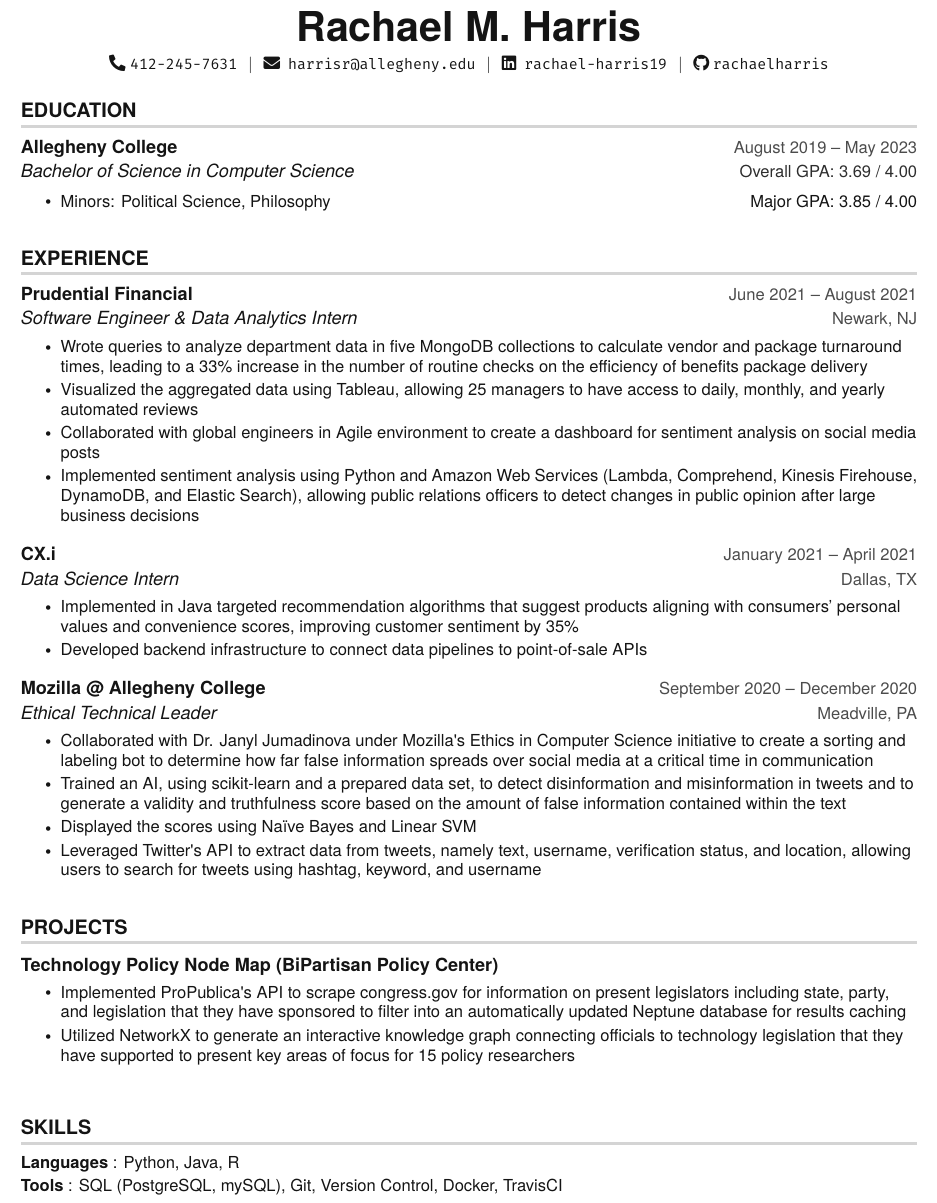
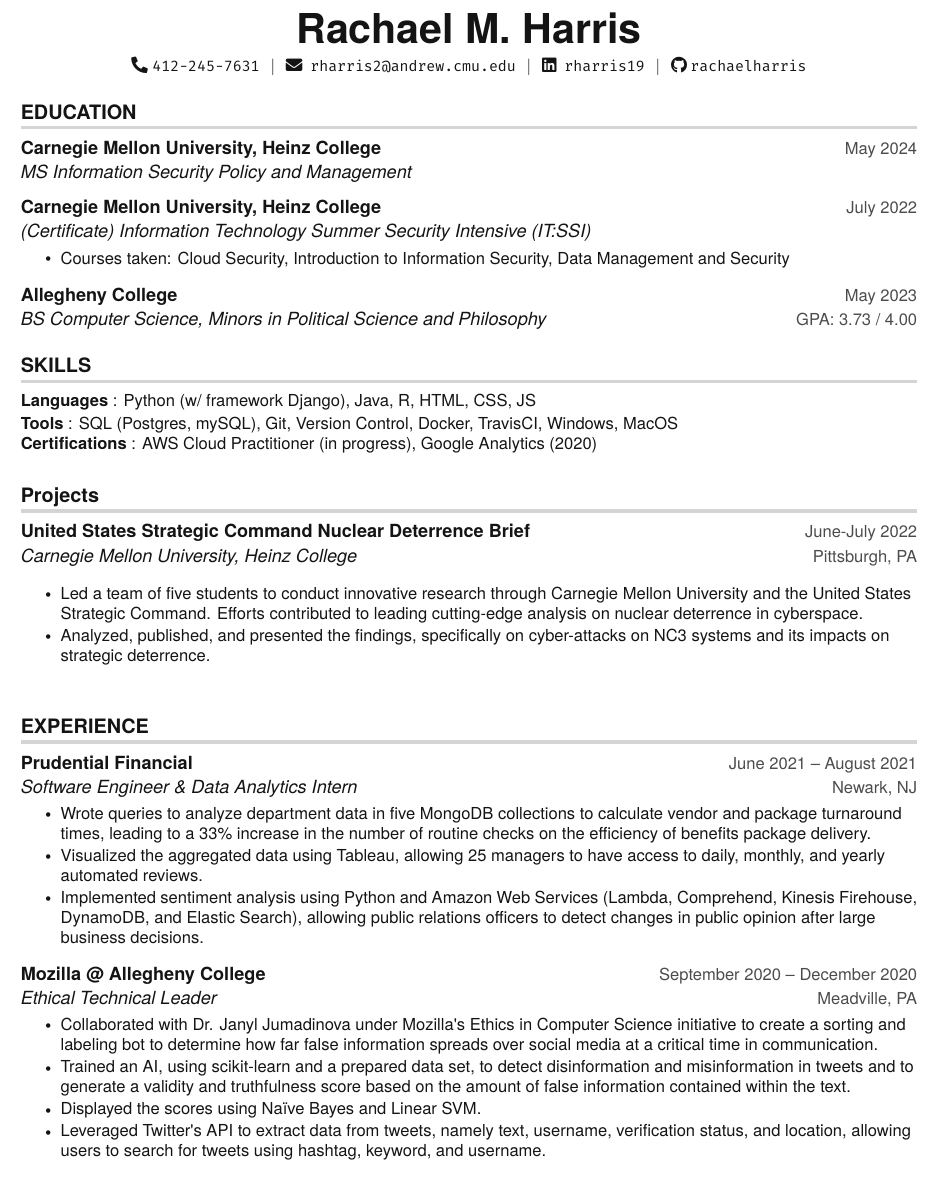
Before and after one commit to rachaelharris/rachaelharris.github.io, a LaTeX document (main.tex): part of the page, cut so that both start at the same text. Compiled offline with pdfLaTeX.

Commit message:
Update main.tex

```diff
--- a/main.tex
+++ b/main.tex
@@ -55,7 +55,7 @@
 % custom underilne
 \usepackage{contour}
 \usepackage[normalem]{ulem}
-\renewcommand{\ULdepth}{1.8pt}
+\renewcommand{\ULdepth}{1.0pt}
 \contourlength{0.8pt}
 \newcommand{\myuline}[1]{%
   \uline{\phantom{#1}}%
@@ -78,10 +78,10 @@
 
 % Adjust margins
 \addtolength{\oddsidemargin}{-0.5in}
-\addtolength{\evensidemargin}{0in}
+\addtolength{\evensidemargin}{-0.5in}
 \addtolength{\textwidth}{1in}
-\addtolength{\topmargin}{-.5in}
-\addtolength{\textheight}{1.0in}
+\addtolength{\topmargin}{-0.51in}
+\addtolength{\textheight}{0.7in}
 
 \urlstyle{same}
 
@@ -156,78 +156,46 @@
 \begin{center}
     \textbf{\Huge Rachael M. Harris} \\ \vspace{5pt}
     \small \faPhone* \texttt{412-245-7631} \hspace{1pt} $|$
-    \hspace{1pt} \faEnvelope \hspace{2pt} \texttt{harrisr@allegheny.edu} \hspace{1pt} $|$
-    \hspace{1pt} \faLinkedin \hspace{2pt} \texttt{rachael-harris19} \hspace{1pt} $|$
+    \hspace{1pt} \faEnvelope \hspace{2pt} \texttt{rharris2@andrew.cmu.edu} \hspace{1pt} $|$
+    \hspace{1pt} \faLinkedin \hspace{2pt} \texttt{rharris19} \hspace{1pt} $|$
     \hspace{1pt} \faGithub \hspace{2pt}\texttt{rachaelharris}
     \\ \vspace{-3pt}
 \end{center}
 
 %-----------EDUCATION-----------
-\section {EDUCATION}
+\section{EDUCATION}
   \resumeSubHeadingListStart
     \resumeSubheading
-      {Allegheny College}{August 2019 -- May 2023}
-      {Bachelor of Science in Computer Science}
-      {\color{SlateGrey}Overall GPA: 3.69 / 4.00}
-      	\resumeItemListStart
-      	\hfill
-      	\resumeItem {Minors: Political Science, Philosophy}
-      	\hfill
-      	{Major GPA: 3.85 / 4.00}
-    	%\resumeItem {{\color{VividPurple}\textbf{Coursework}}: Data Structures, Algorithms, Databases, Data Analysis, Computer Security}
-        \resumeItemListEnd
+      {Carnegie Mellon University, Heinz College}{May 2024}
+      {MS Information Security Policy and Management}{}
+    \resumeSubheading{Carnegie Mellon University, Heinz College}{July 2022}{(Certificate) Information Technology Summer Security Intensive (IT:SSI)}{}
+    \resumeItemListStart
+    \resumeItem{Courses taken: Cloud Security, Introduction to Information Security, Data Management and Security
+    }
+    \resumeItemListEnd
+    \resumeSubheading
+      {Allegheny College}{May 2023}
+      {BS Computer Science, Minors in Political Science and Philosophy}{GPA: 3.73 / 4.00}
   \resumeSubHeadingListEnd
 
-%-----------EXPERIENCE-----------
-\section{EXPERIENCE}
-  \resumeSubHeadingListStart
-
-    \resumeSubheading
-      {Prudential Financial}{June 2021 -- August 2021}
-      {Software Engineer \& Data Analytics Intern}{Newark, NJ}
-      \resumeItemListStart
-        \resumeItem{Wrote queries to analyze department data in five MongoDB collections to calculate vendor and package turnaround times, leading to a 33\% increase in the number of routine checks on the efficiency of benefits package delivery}
-        \resumeItem{Visualized the aggregated data using Tableau, allowing 25 managers to have access to daily, monthly, and yearly automated reviews}
-         \resumeItem{Collaborated with global engineers in Agile environment to create a dashboard for sentiment analysis on social media posts}
-         \resumeItem{Implemented sentiment analysis using Python and Amazon Web Services (Lambda, Comprehend, Kinesis Firehouse, DynamoDB, and Elastic Search), allowing public relations officers to detect changes in public opinion after large business decisions
-         }
-        %\resumeItem{\color{VividPurple}\textbf{[agile]}} Produced a product using Agile Methodologies, namely, a webinar for virtual Prudential employees on finding and refining a healthy work-life balance
-        %\resumeItem{\textbf{Highlights}:
-           % \href{https://www.youtube.com/watch?v=HhWUjp5pD0g}{\myuline {The Problem with Productivity Apps}}, \href{https://www.youtube.com/watch?v=ms4cWMsOITs}{\myuline {Obsidian App Review}},
-            %\href{https://www.youtube.com/watch?v=PkDbkyIR44w}{\myuline {Not-So-Minimal Desk Setup}}}
-      \resumeItemListEnd
-
-          \resumeSubheading
-      {CX.i}{January 2021 -- April 2021}
-      {Data Science Intern}{Dallas, TX}
-      \resumeItemListStart
-        \resumeItem{Implemented in Java targeted recommendation algorithms that suggest products aligning with consumers' personal values and convenience scores, improving customer sentiment by 35\%}
-        \resumeItem{Developed backend infrastructure to connect data pipelines to point-of-sale APIs}
-        %\resumeItem{Spearheaded product development of a new lab workflow tool, leading to a 40\% increase in efficiency; \\ shadowed 10 core users, iterated on design docs, and implemented the solution with one engineer}
-
-    \resumeItemListEnd
-
-    \resumeSubheading
-      {Mozilla @ Allegheny College}{September 2020 -- December 2020}
-      {Ethical Technical Leader}{Meadville, PA}
-      \resumeItemListStart
-        \resumeItem{Collaborated with Dr. Janyl Jumadinova under Mozilla\textquotesingle s Ethics in Computer Science initiative to create a sorting and labeling bot to determine how far false information spreads over social media at a critical time in communication}
-        \resumeItem{Trained an AI, using scikit-learn and a prepared data set, to detect disinformation and misinformation in tweets and to generate a validity and truthfulness score based on the amount of false information contained within the text}
-        \resumeItem{Displayed the scores using Naïve Bayes and Linear SVM
-        }
-        \resumeItem{Leveraged Twitter\textquotesingle s API to extract data from tweets, namely text, username, verification status, and location, allowing users to search for tweets using hashtag, keyword, and username}
-
-        %\resumeItem{\textbf{Shipped a new feature to 2M+ users} to improve the search experience for movie series-related queries}
-        %\resumeItem{Built a back-end database service in Java and implemented a front-end UI to support future changes}
-      \resumeItemListEnd
-
-  \resumeSubHeadingListEnd
+  %
+%-----------PROGRAMMING SKILLS-----------
+\section{SKILLS}
+ \begin{itemize}[leftmargin=0in, label={}]
+    \small{\item{
+     \textbf{Languages} {: Python (w/ framework Django), Java, R, HTML, CSS, JS}\vspace{2pt} \\
+     \textbf{Tools}     {: SQL (Postgres, mySQL), Git, Version Control, Docker, TravisCI, Windows, MacOS} \\
+     \textbf{Certifications}     {: AWS Cloud Practitioner (in progress), Google Analytics (2020)}
+    }}
+ \end{itemize}
 
 
-     %-----------PROJECTS-----------
+%-------------------------------------------
 
-\section{PROJECTS}
-    \resumeSubHeadingListStart
+
+ %-----------PUBLICATIONS-----------
+
+\section{Projects}
       %\resumeProjectHeading
           %{\textbf{Sentiment Analysis (Prudential Financial)}} {Aug. 2021 -- June 2021}
           %\resumeItemListStart
@@ -235,11 +203,16 @@
             %\resumeItem{Designed a \textbf{collaborative learning ecosystem} for students and parents with Trello, Miro, and Google Suite}
           %\resumeItemListEnd
 
-        \resumeProjectHeading
-          {\textbf{Technology Policy Node Map (BiPartisan Policy Center)}}{September 2021 -- October 2021}
+    \resumeSubHeadingListStart
+          \resumeSubheading{United States Strategic Command Nuclear Deterrence Brief}{June-July 2022}{Carnegie Mellon University, Heinz College}{Pittsburgh, PA}
+
           \resumeItemListStart
-            \resumeItem{Implemented ProPublica\textquotesingle s API to scrape congress.gov for information on present legislators including state, party, and legislation that they have sponsored to filter into an automatically updated Neptune database for results caching}
-            \resumeItem{Utilized NetworkX to generate an interactive knowledge graph connecting officials to technology legislation that they have supported to present key areas of focus for 15 policy researchers
+            \resumeItem{Led a team of five students to conduct innovative research through Carnegie Mellon University and the United States Strategic Command. Efforts contributed to leading cutting-edge analysis on nuclear deterrence in cyberspace.}
+            % TODO ADD PUBLISHED IN CMU LIBRARY
+
+% Carnegie Mellon University (CMU) provided a great, real world experience into organizations and the security they need in today's advanced technological atmosphere. Database management security, enterprise security and ethical penetration testing were the main focus through this unique program. Participants had hands on experience in all of these areas, becoming familiar with security throughout an organization. Additional work was done for Department of Homeland Security (DHS) and The Cybersecurity and Infrastructure Security Agency (CISA), researching topics in a team based approach to provide information on cyber incidents. The team I was associated with focused primarily on researching and providing a list of model organizations that produce metrics relevant to cyber incidents. This research is available and published through the CMU library.
+            \resumeItem{Analyzed, published, and presented the findings, specifically on cyber-attacks on NC3 systems and its impacts on strategic deterrence.
+            %TODO  \resumeItem{Findings specifically included}
             }
             %\resumeItem{Marketed the product and design process on {\href{https://www.youtube.com/watch?v=Ju32r7QJCzk}{\myuline {YouTube}}}; accumulated over \textbf{\$250 in sales} on {\href{https://gumroad.com/l/icons-by-harshibar}{\myuline {Gumroad}}}}
           \resumeItemListEnd
@@ -254,16 +227,59 @@
     % \resumeSubHeadingListEnd
 
 
-%
-%-----------PROGRAMMING SKILLS-----------
-\section{SKILLS}
- \begin{itemize}[leftmargin=0in, label={}]
-    \small{\item{
-     \textbf{Languages} {: Python, Java, R}\vspace{2pt} \\
-     \textbf{Tools}     {: SQL (PostgreSQL, mySQL), Git, Version Control, Docker, TravisCI}
-    }}
- \end{itemize}
+
+%-----------EXPERIENCE-----------
+\section{EXPERIENCE}
+  \resumeSubHeadingListStart
+
+    \resumeSubheading
+      {Prudential Financial}{June 2021 -- August 2021}
+      {Software Engineer \& Data Analytics Intern}{Newark, NJ}
+      \resumeItemListStart
+        \resumeItem{Wrote queries to analyze department data in five MongoDB collections to calculate vendor and package turnaround times, leading to a 33\% increase in the number of routine checks on the efficiency of benefits package delivery.}
+        \resumeItem{Visualized the aggregated data using Tableau, allowing 25 managers to have access to daily, monthly, and yearly automated reviews.}
+         \resumeItem{Implemented sentiment analysis using Python and Amazon Web Services (Lambda, Comprehend, Kinesis Firehouse, DynamoDB, and Elastic Search), allowing public relations officers to detect changes in public opinion after large business decisions.
+         }
+        %\resumeItem{\color{VividPurple}\textbf{[agile]}} Produced a product using Agile Methodologies, namely, a webinar for virtual Prudential employees on finding and refining a healthy work-life balance
+        %\resumeItem{\textbf{Highlights}:
+           % \href{https://www.youtube.com/watch?v=HhWUjp5pD0g}{\myuline {The Problem with Productivity Apps}}, \href{https://www.youtube.com/watch?v=ms4cWMsOITs}{\myuline {Obsidian App Review}},
+            %\href{https://www.youtube.com/watch?v=PkDbkyIR44w}{\myuline {Not-So-Minimal Desk Setup}}}
+      \resumeItemListEnd
+
+    % \resumeSubheading
+    %     {CX.i}{January 2021 -- April 2021}
+    %     {Data Science Intern}{Dallas, TX}
+    %     \resumeItemListStart
+    %         \resumeItem{Implemented in Java targeted recommendation algorithms that suggest products aligning with consumers' personal values and convenience scores, improving customer sentiment by 35\%}
+    %         \resumeItem{Developed backend infrastructure to connect data pipelines to point-of-sale APIs}
+    %   \resumeItemListEnd
+    %     %\resumeItem{Spearheaded product development of a new lab workflow tool, leading to a 40\% increase in efficiency; \\ shadowed 10 core users, iterated on design docs, and implemented the solution with one engineer}
+    % %   {CX.i}{January 2021 -- April 2021}
+    % %   {Data Science Intern}{Dallas, TX}
+    % %   \resumeItemListStart
+    % %     \resumeItem{Implemented in Java targeted recommendation algorithms that suggest products aligning with consumers' personal values and convenience scores, improving customer sentiment by 35\%}
+    % %     \resumeItem{Developed backend infrastructure to connect data pipelines to point-of-sale APIs}
+    % %     %\resumeItem{Spearheaded product development of a new lab workflow tool, leading to a 40\% increase in efficiency; \\ shadowed 10 core users, iterated on design docs, and implemented the solution with one engineer}
+
+    % \resumeItemListEnd
+
+    \resumeSubheading
+      {Mozilla @ Allegheny College}{September 2020 -- December 2020}
+      {Ethical Technical Leader}{Meadville, PA}
+      \resumeItemListStart
+        \resumeItem{Collaborated with Dr. Janyl Jumadinova under Mozilla\textquotesingle s Ethics in Computer Science initiative to create a sorting and labeling bot to determine how far false information spreads over social media at a critical time in communication.}
+        \resumeItem{Trained an AI, using scikit-learn and a prepared data set, to detect disinformation and misinformation in tweets and to generate a validity and truthfulness score based on the amount of false information contained within the text.}
+        \resumeItem{Displayed the scores using Naïve Bayes and Linear SVM.
+        }
+        \resumeItem{Leveraged Twitter\textquotesingle s API to extract data from tweets, namely text, username, verification status, and location, allowing users to search for tweets using hashtag, keyword, and username.}
+
+        %\resumeItem{\textbf{Shipped a new feature to 2M+ users} to improve the search experience for movie series-related queries}
+        %\resumeItem{Built a back-end database service in Java and implemented a front-end UI to support future changes}
+      \resumeItemListEnd
+
+  \resumeSubHeadingListEnd
 
 
-%-------------------------------------------
+
+
 \end{document}
```
